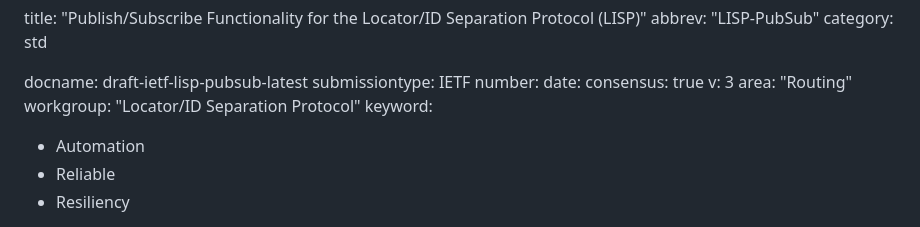
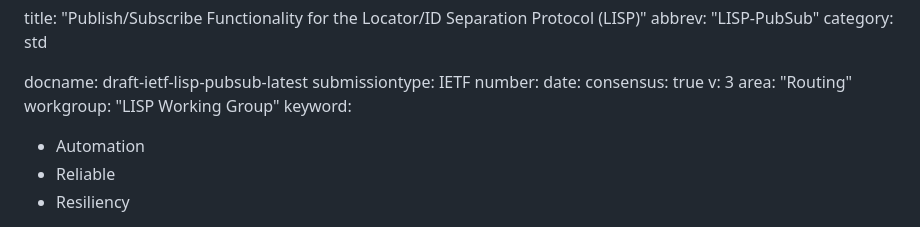
Before and after one commit to boucadair/draft-ietf-lisp-pubsub, a Markdown page: draft-ietf-lisp-pubsub.md, the part around the change. GitHub-like rendering.

```diff
--- a/draft-ietf-lisp-pubsub.md
+++ b/draft-ietf-lisp-pubsub.md
@@ -10,7 +10,7 @@ date:
 consensus: true
 v: 3
 area: "Routing"
-workgroup: "Locator/ID Separation Protocol"
+workgroup: "LISP Working Group"
 keyword:
  - Automation
  - Reliable
```
